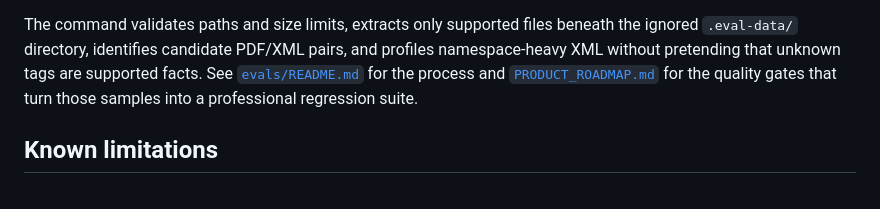
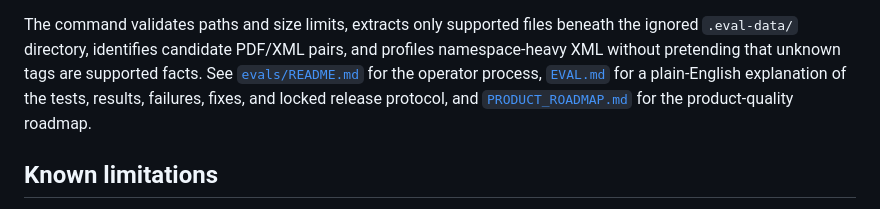
Before and after one commit to SkagitIan/coappraiser, a Markdown page: README.md, the part around the change. Rendered like a GitHub page.

Commit message:
Document the evaluation protocol in plain language

```diff
--- a/README.md
+++ b/README.md
@@ -166,9 +166,10 @@ database or production file storage. See [`evals/README.md`](evals/README.md).
 The command validates paths and size limits, extracts only supported files beneath
 the ignored `.eval-data/` directory, identifies candidate PDF/XML pairs, and
 profiles namespace-heavy XML without pretending that unknown tags are supported
-facts. See [`evals/README.md`](evals/README.md) for the process and
-[`PRODUCT_ROADMAP.md`](PRODUCT_ROADMAP.md) for the quality gates that turn those
-samples into a professional regression suite.
+facts. See [`evals/README.md`](evals/README.md) for the operator process,
+[`EVAL.md`](EVAL.md) for a plain-English explanation of the tests, results,
+failures, fixes, and locked release protocol, and
+[`PRODUCT_ROADMAP.md`](PRODUCT_ROADMAP.md) for the product-quality roadmap.
 
 ## Known limitations
 
```
Also changed, not shown: EVAL.md (added, +374 -0 lines).
